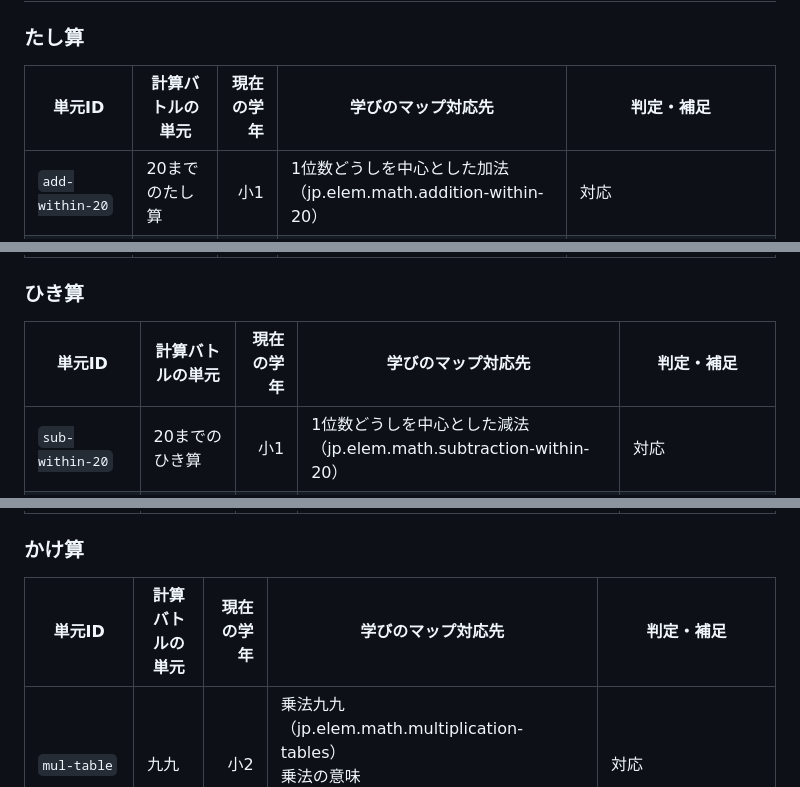
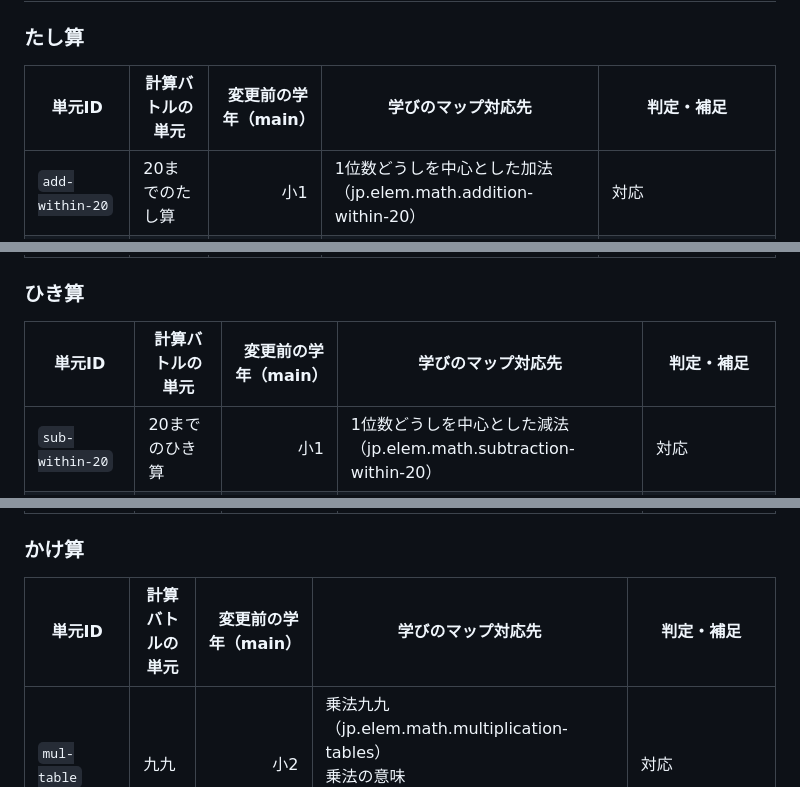
Before and after one commit to TT-sensei/keisan-battle, a Markdown page: docs/learning-map-crosswalk.md, 3 parts joined by grey strips. Rendered like a GitHub page.

Commit message:
docs: clarify the crosswalk shows original main grade labels

```diff
--- a/docs/learning-map-crosswalk.md
+++ b/docs/learning-map-crosswalk.md
@@ -19,7 +19,7 @@
 
 ### たし算
 
-| 単元ID | 計算バトルの単元 | 現在の学年 | 学びのマップ対応先 | 判定・補足 |
+| 単元ID | 計算バトルの単元 | 変更前の学年（main） | 学びのマップ対応先 | 判定・補足 |
 |---|---|---:|---|---|
 | `add-within-20` | 20までのたし算 | 小1 | 1位数どうしを中心とした加法（jp.elem.math.addition-within-20） | 対応 |
 | `add-missing-number` | □の数をもとめる | 小1・2 | 加法の意味（jp.elem.math.addition-meaning）<br>式の表現と等号（jp.elem.math.number-sentences）<br>□を使った式で数量の関係を表す（jp.elem.math.unknown-number-box-expression） | 関連対応。20までの加法場面での未知数。マップの□式・等号の項目と関連するが、マップの□式項目の初出学年（小2）と本単元の数の範囲（20まで）は完全一致ではない。 |
@@ -37,7 +37,7 @@
 
 ### ひき算
 
-| 単元ID | 計算バトルの単元 | 現在の学年 | 学びのマップ対応先 | 判定・補足 |
+| 単元ID | 計算バトルの単元 | 変更前の学年（main） | 学びのマップ対応先 | 判定・補足 |
 |---|---|---:|---|---|
 | `sub-within-20` | 20までのひき算 | 小1 | 1位数どうしを中心とした減法（jp.elem.math.subtraction-within-20） | 対応 |
 | `sub-missing-number` | □の数をもとめる | 小1・2 | 減法の意味（jp.elem.math.subtraction-meaning）<br>式の表現と等号（jp.elem.math.number-sentences）<br>□を使った式で数量の関係を表す（jp.elem.math.unknown-number-box-expression） | 関連対応。20までの減法場面での未知数。加法・減法の意味や式の表現と関連する。 |
@@ -55,7 +55,7 @@
 
 ### かけ算
 
-| 単元ID | 計算バトルの単元 | 現在の学年 | 学びのマップ対応先 | 判定・補足 |
+| 単元ID | 計算バトルの単元 | 変更前の学年（main） | 学びのマップ対応先 | 判定・補足 |
 |---|---|---:|---|---|
 | `mul-table` | 九九 | 小2 | 乗法九九（jp.elem.math.multiplication-tables）<br>乗法の意味（jp.elem.math.multiplication-meaning） | 対応 |
 | `mul-missing-factor` | □の数をもとめる | 小2・3 | 乗法九九（jp.elem.math.multiplication-tables）<br>□を使った式から未知数を求める（jp.elem.math.unknown-number-solve） | 関連対応。九九の逆算として対応。未知数を求める練習であり、単純な九九の再生とは区別。 |
```
Also changed, not shown: other parts of docs/learning-map-crosswalk.md (+4 -4 lines).
